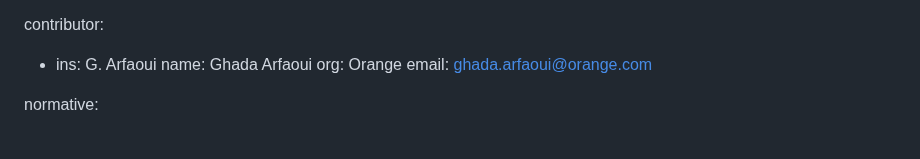
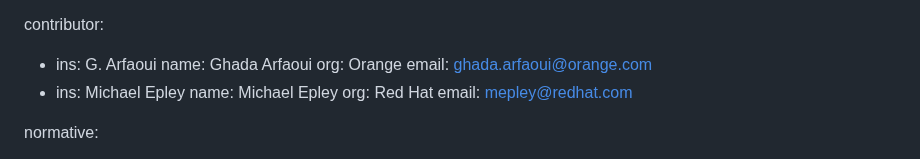
Before and after one commit to nedmsmith/draft-klspa-wimse-verifiable-geo-fence, a Markdown page: draft-lkspa-wimse-verifiable-geo-fence.md, the part around the change. GitHub-like rendering.

Commit message:
added Michael as contributor

```diff
--- a/draft-lkspa-wimse-verifiable-geo-fence.md
+++ b/draft-lkspa-wimse-verifiable-geo-fence.md
@@ -51,6 +51,10 @@ contributor:
     name: Ghada Arfaoui
     org: Orange
     email: ghada.arfaoui@orange.com
+  - ins: Michael Epley
+    name: Michael Epley
+    org: Red Hat
+    email: mepley@redhat.com
 
 normative:
 
```
